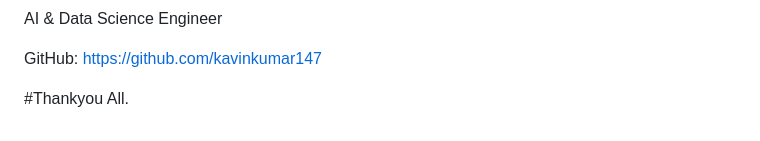
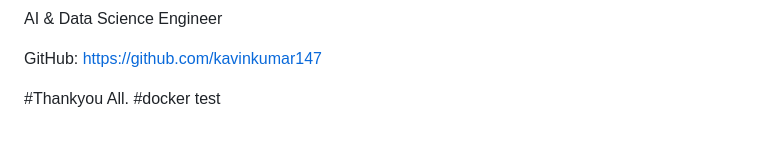
Before and after one commit to kavinkumar147/CODESAGE-AI, a Markdown page: README.md, the part around the change. Rendered like a GitHub page.

```diff
--- a/README.md
+++ b/README.md
@@ -345,3 +345,4 @@ AI & Data Science Engineer
 GitHub: https://github.com/kavinkumar147
 
 #Thankyou All.
+#docker test
```
